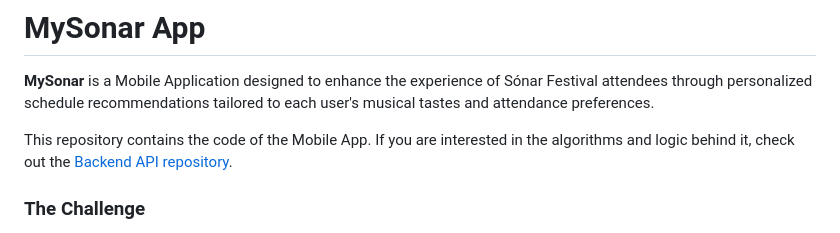
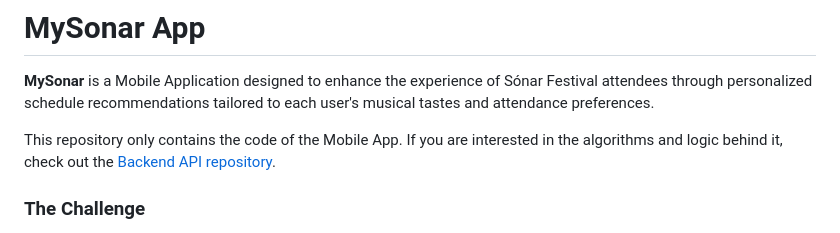
Before and after one commit to adriablancafort/frontend-sonar, a Markdown page: README.md, the part around the change. Rendered like a GitHub page.

```diff
--- a/README.md
+++ b/README.md
@@ -2,7 +2,7 @@
 
 **MySonar** is a Mobile Application designed to enhance the experience of Sónar Festival attendees through personalized schedule recommendations tailored to each user's musical tastes and attendance preferences.
 
-This repository contains the code of the Mobile App. If you are interested in the algorithms and logic behind it, check out the [Backend API repository](https://github.com/adriablancafort/mysonar-api).
+This repository only contains the code of the Mobile App. If you are interested in the algorithms and logic behind it, check out the [Backend API repository](https://github.com/adriablancafort/mysonar-api).
 
 ### The Challenge
 
```
